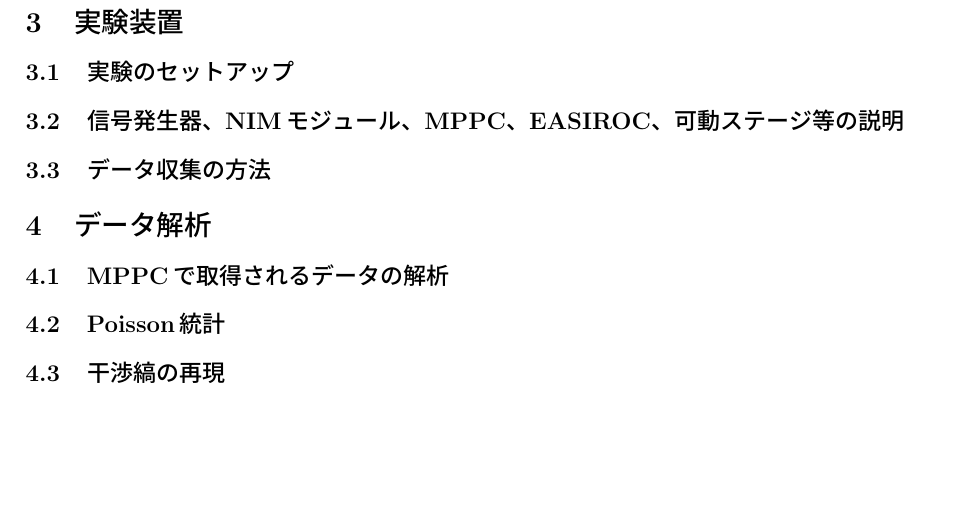
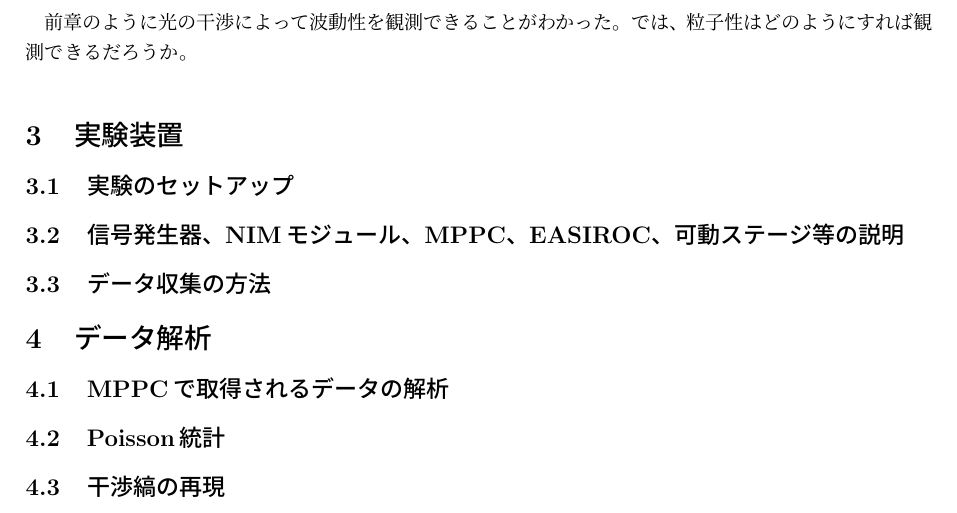
Before and after one commit to YuiWashizu/SummerChallenge2018, a LaTeX document (20180702_SummerChallenge2018.tex): part of page 6 of 6, cut at the place of the change, the shorter picture padded with empty space. Compiled offline with upLaTeX and dvipdfmx.

Commit message:
add principle

```diff
--- a/20180702_SummerChallenge2018.tex
+++ b/20180702_SummerChallenge2018.tex
@@ -166,6 +166,7 @@ I(\theta) = 4I_0 (\frac{sin \beta}{\beta})^2 cos^2 \alpha
 \clearpage
 
 \subsection{光の粒子性と波動性}
+前章のように光の干渉によって波動性を観測できることがわかった。では、粒子性はどのようにすれば観測できるだろうか。
 
 \section{実験装置}
 \subsection{実験のセットアップ}
```
